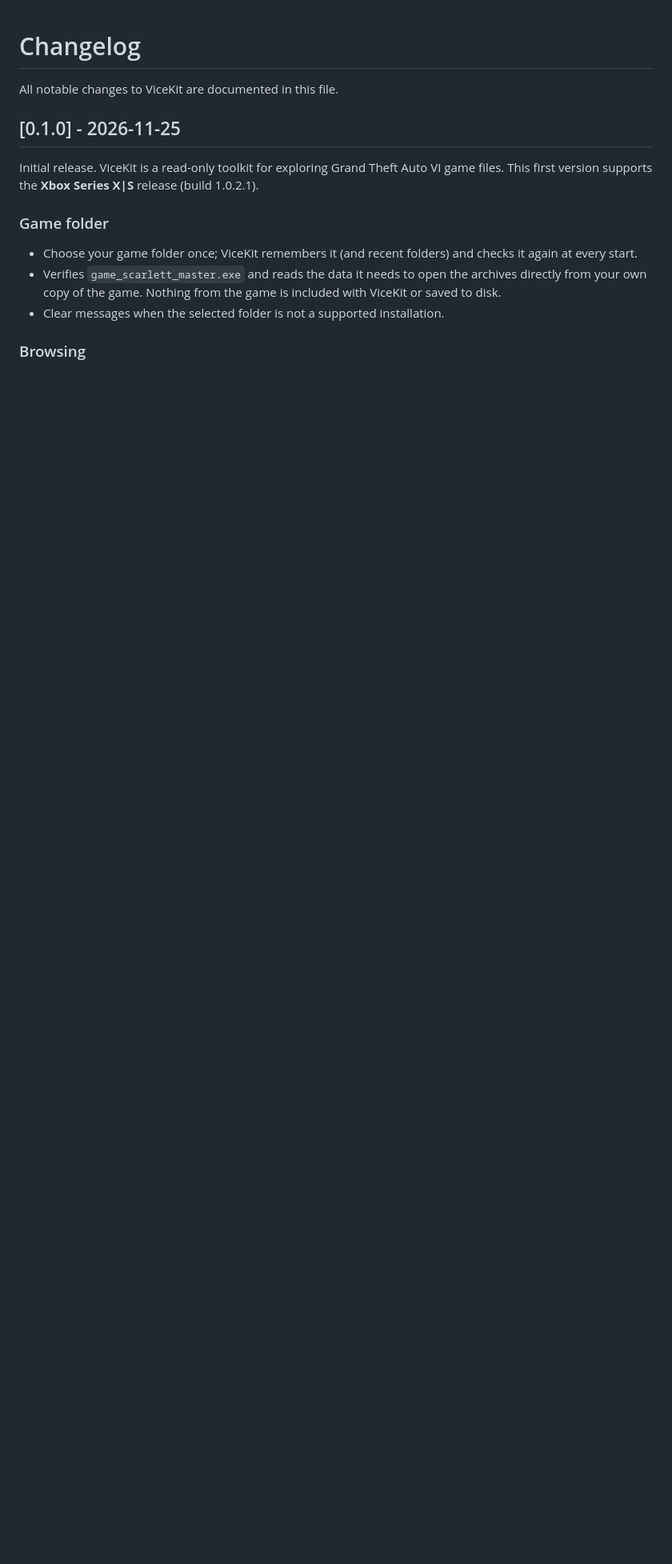
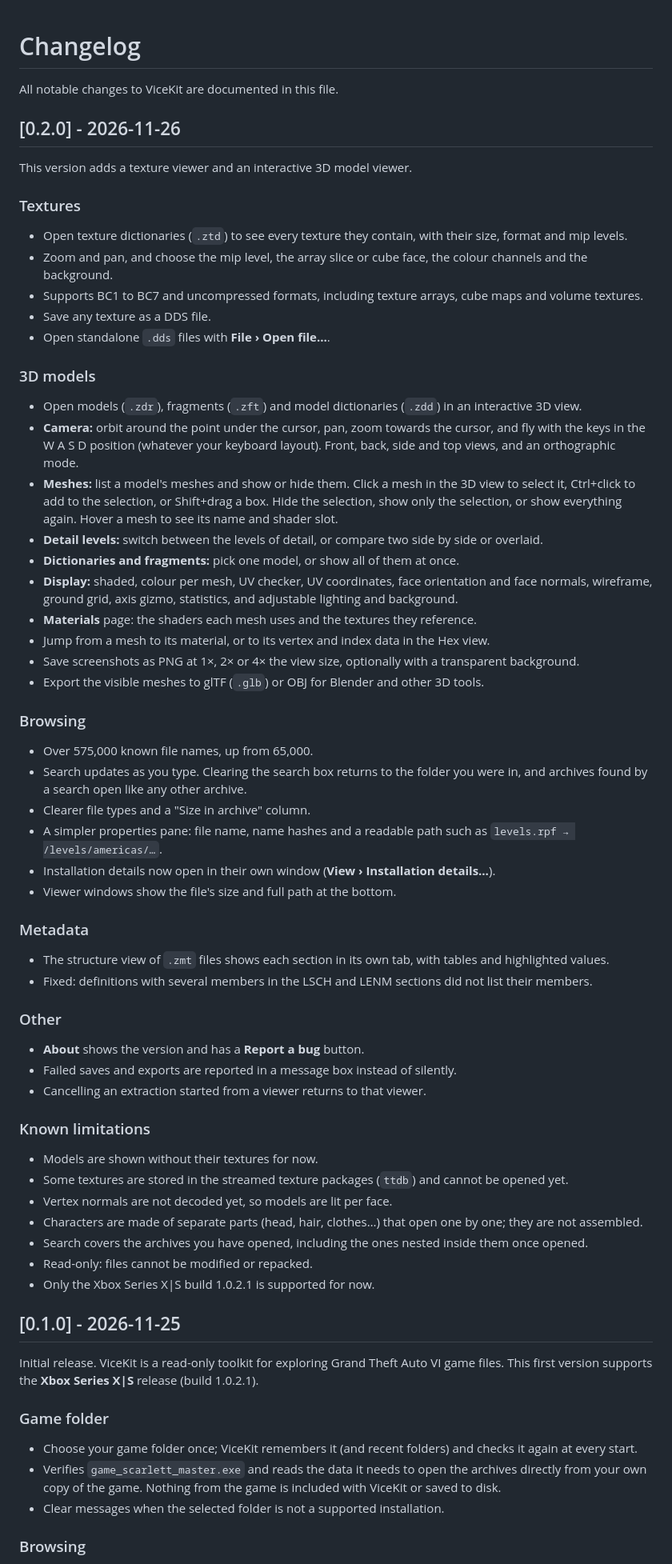
Before and after one commit to ToufikBenJaa/ViceKit, a Markdown page: CHANGELOG.md, the part around the change. Shown at 80% size. Drawn GitHub-style; blank space fills up the shorter version.

```diff
--- a/CHANGELOG.md
+++ b/CHANGELOG.md
@@ -1,6 +1,55 @@
 # Changelog
 
 All notable changes to ViceKit are documented in this file.
+
+## [0.2.0] - 2026-11-26
+
+This version adds a texture viewer and an interactive 3D model viewer.
+
+### Textures
+- Open texture dictionaries (`.ztd`) to see every texture they contain, with their size, format and mip levels.
+- Zoom and pan, and choose the mip level, the array slice or cube face, the colour channels and the background.
+- Supports BC1 to BC7 and uncompressed formats, including texture arrays, cube maps and volume textures.
+- Save any texture as a DDS file.
+- Open standalone `.dds` files with **File › Open file…**.
+
+### 3D models
+- Open models (`.zdr`), fragments (`.zft`) and model dictionaries (`.zdd`) in an interactive 3D view.
+- **Camera:** orbit around the point under the cursor, pan, zoom towards the cursor, and fly with the keys in the W A S D position (whatever your keyboard layout). Front, back, side and top views, and an orthographic mode.
+- **Meshes:** list a model's meshes and show or hide them. Click a mesh in the 3D view to select it, Ctrl+click to add to the selection, or Shift+drag a box. Hide the selection, show only the selection, or show everything again. Hover a mesh to see its name and shader slot.
+- **Detail levels:** switch between the levels of detail, or compare two side by side or overlaid.
+- **Dictionaries and fragments:** pick one model, or show all of them at once.
+- **Display:** shaded, colour per mesh, UV checker, UV coordinates, face orientation and face normals, wireframe, ground grid, axis gizmo, statistics, and adjustable lighting and background.
+- **Materials** page: the shaders each mesh uses and the textures they reference.
+- Jump from a mesh to its material, or to its vertex and index data in the Hex view.
+- Save screenshots as PNG at 1×, 2× or 4× the view size, optionally with a transparent background.
+- Export the visible meshes to glTF (`.glb`) or OBJ for Blender and other 3D tools.
+
+### Browsing
+- Over 575,000 known file names, up from 65,000.
+- Search updates as you type. Clearing the search box returns to the folder you were in, and archives found by a search open like any other archive.
+- Clearer file types and a "Size in archive" column.
+- A simpler properties pane: file name, name hashes and a readable path such as `levels.rpf → /levels/americas/…`.
+- Installation details now open in their own window (**View › Installation details…**).
+- Viewer windows show the file's size and full path at the bottom.
+
+### Metadata
+- The structure view of `.zmt` files shows each section in its own tab, with tables and highlighted values.
+- Fixed: definitions with several members in the LSCH and LENM sections did not list their members.
+
+### Other
+- **About** shows the version and has a **Report a bug** button.
+- Failed saves and exports are reported in a message box instead of silently.
+- Cancelling an extraction started from a viewer returns to that viewer.
+
+### Known limitations
+- Models are shown without their textures for now.
+- Some textures are stored in the streamed texture packages (`ttdb`) and cannot be opened yet.
+- Vertex normals are not decoded yet, so models are lit per face.
+- Characters are made of separate parts (head, hair, clothes…) that open one by one; they are not assembled.
+- Search covers the archives you have opened, including the ones nested inside them once opened.
+- Read-only: files cannot be modified or repacked.
+- Only the Xbox Series X|S build 1.0.2.1 is supported for now.
 
 ## [0.1.0] - 2026-11-25
 
```
Also changed, not shown: README.md (+38 -9 lines), assets/main_view.png (added), assets/model_view_infernus2.png (added), assets/model_view_vc_bears.png (added), assets/texture_view_face.png (added), assets/texture_view_snow_normal.png (added), 1 other file.
